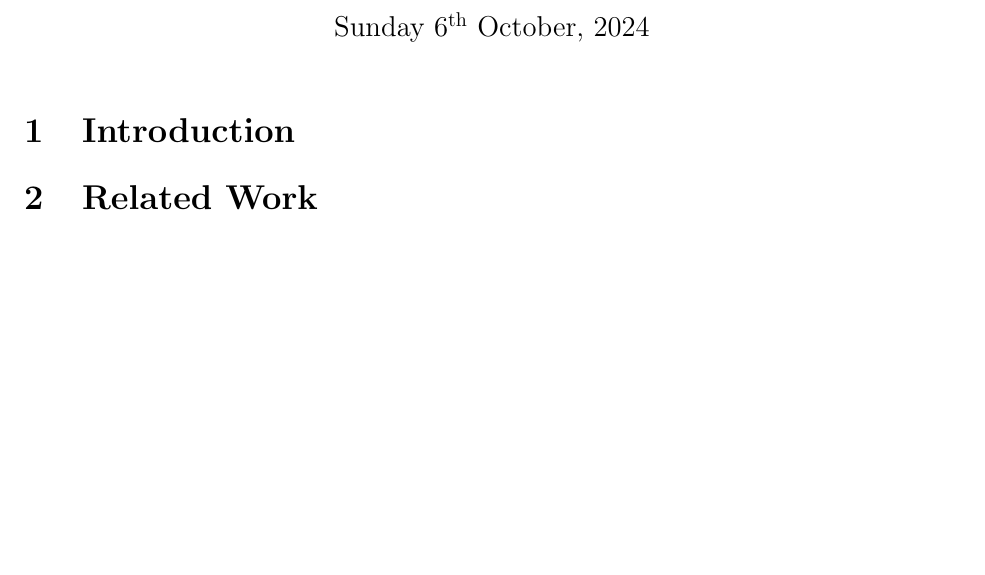
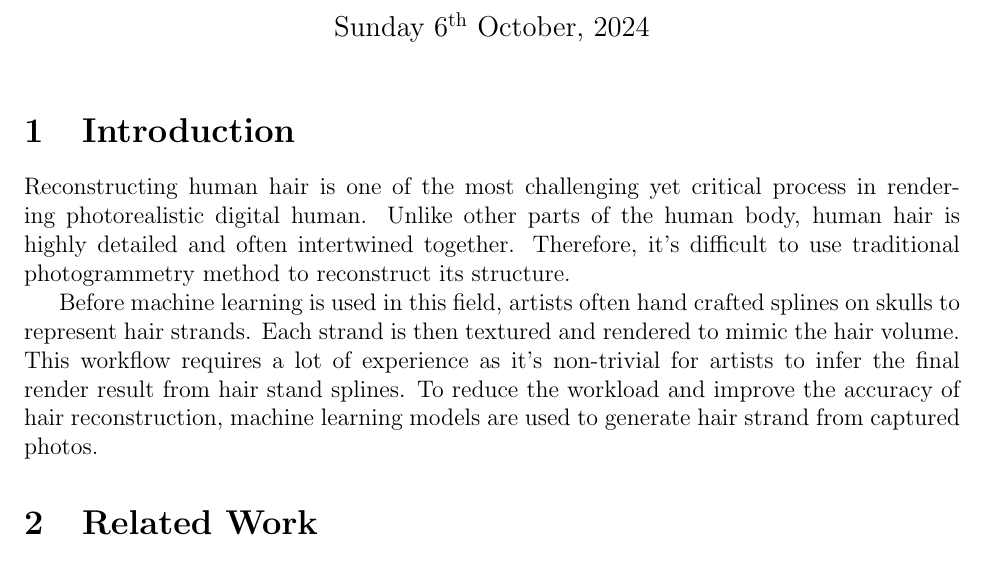
Before and after one commit to fangjunzhou/neural-orientation-field, a LaTeX document (project-proposal/main.tex): part of the page, cut so that both start at the same text, the shorter picture padded with empty space. Compiled offline with pdfLaTeX.

Commit message:
Added introduction background

```diff
--- a/project-proposal/main.tex
+++ b/project-proposal/main.tex
@@ -22,6 +22,10 @@
   \section{Introduction}
   % Project motivation
 
+  Reconstructing human hair is one of the most challenging yet critical process in rendering photorealistic digital human. Unlike other parts of the human body, human hair is highly detailed and often intertwined together. Therefore, it's difficult to use traditional photogrammetry method to reconstruct its structure.
+
+  Before machine learning is used in this field, artists often hand crafted splines on skulls to represent hair strands. Each strand is then textured and rendered to mimic the hair volume. This workflow requires a lot of experience as it's non-trivial for artists to infer the final render result from hair stand splines. To reduce the workload and improve the accuracy of hair reconstruction, machine learning models are used to generate hair strand from captured photos.
+
   \section{Related Work}
 
   \section{Method}
```
